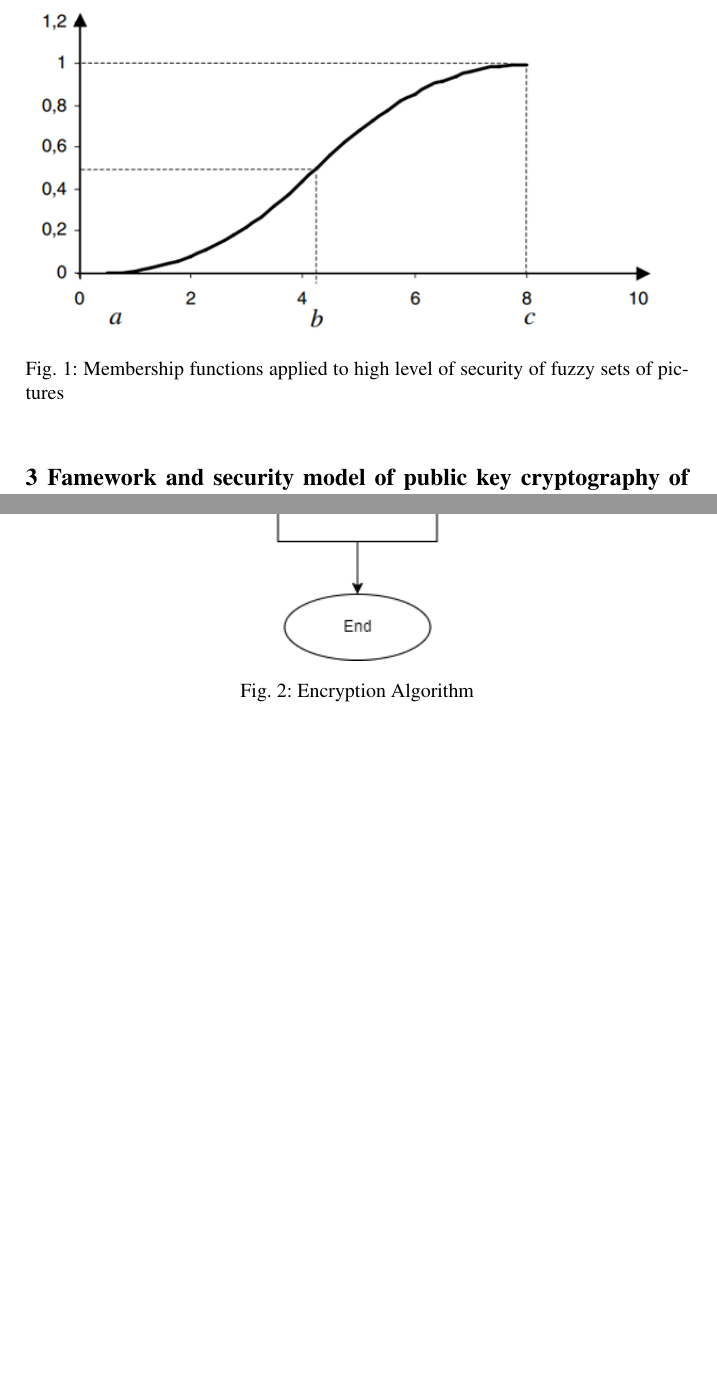
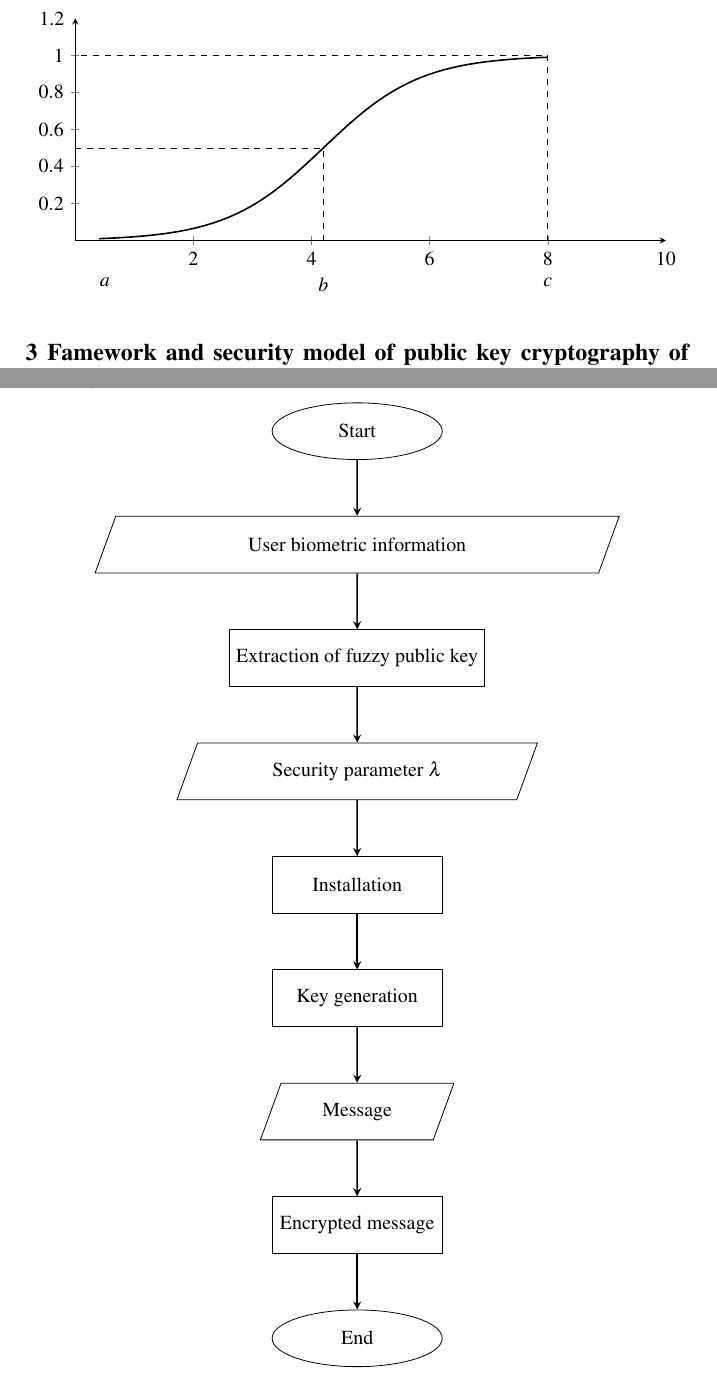
Before and after one commit to SadNguyen2107/Application-of-Public-Key-Encryption-on-Fuzzy-Images-in-a-Company-s-Security-Model, a LaTeX thesis (Application-of-Public-Key-Encryption-on-Fuzzy-Images-in-a-Company-Security-Model.tex): two parts of pages 4 and 6 of 12, joined at a grey line, cut at the place of the change, the shorter picture padded with empty space. Compiled offline with pdfLaTeX.

Commit message:
Change Image to Latex code

```diff
--- a/Application-of-Public-Key-Encryption-on-Fuzzy-Images-in-a-Company-Security-Model.tex
+++ b/Application-of-Public-Key-Encryption-on-Fuzzy-Images-in-a-Company-Security-Model.tex
@@ -198,12 +209,51 @@ in internal company security models utilizing biometrics.
 \end{enumerate}
 
 
-\begin{figure}[H]
-    \centering
-    \includegraphics[width=\textwidth, keepaspectratio]{Figure1.png} % Adjust the width or use \textwidth for relative size
-    \caption{Membership functions applied to high level of security of fuzzy sets of pictures}
-    \label{fig:membership-functions-security}
-\end{figure}
+% \begin{figure}[H]
+%     \centering
+%     \includegraphics[width=\textwidth, keepaspectratio]{Figure1.png} % Adjust the width or use \textwidth for relative size
+%     \caption{Membership functions applied to high level of security of fuzzy sets of pictures}
+%     \label{fig:membership-functions-security}
+% \end{figure}
+
+\begin{center}
+    \begin{tikzpicture}
+        \begin{axis}[
+                width=12cm, % Scale the plot to desired width
+                height=5.5cm,
+                axis lines=middle,
+                xmin=0, xmax=10,
+                ymin=0, ymax=1.2,
+                xlabel={},      % Empty string to hide x-axis label
+                ylabel={},      % Empty string to hide y-axis label
+                xtick={0, 2, 4, 6, 8},
+                ytick={0, 0.2, 0.4, 0.6, 0.8, 1},
+                yticklabel style={/pgf/number format/.cd, fixed, precision=1},
+                domain=0:10,
+                samples=100,
+                smooth,
+                clip=false
+            ]
+
+            % Draw the sigmoid curve
+            \addplot[thick, domain=0.4:8] {1/(1 + exp(-1.21 * (x - 4.2)))};
+
+
+            % Dashed lines for the points a, b, c
+            \draw[dashed] (axis cs:4.2,0) -- (axis cs:4.2,0.5) -- (axis cs:0,0.5);
+            \draw[dashed] (axis cs:8,0) -- (axis cs:8,1) -- (axis cs:0,1);
+
+            % Labels for points a, b, c with adjusted positions
+            \node[below=15pt] at (axis cs:4.2,0) {\( b \)};
+            \node[below=15pt] at (axis cs:8,0) {\( c \)};
+            \node[below=15pt] at (axis cs:0.5,0) {\( a \)};
+            \node[left=2pt] at (axis cs:0,1.2) {1.2};
+            \node[below=2pt] at (axis cs:10,0) {10};
+
+        \end{axis}
+    \end{tikzpicture}
+\end{center}
+
 
 \section{Famework and security model of public key cryptography of watermark}
 \subsection*{A. Framework of Public Key Cryptography for Watermark}
@@ -274,13 +324,31 @@ This is negligible in the security parameter \( \lambda \), with \( |M_0| = |M_1
 
 \section{Construct algorithm for fuzzy public key encryption}
 \subsection*{- Encryption Algorithm}
-\begin{figure}[H]
-    \centering
-    \includegraphics[width=0.3\textwidth, keepaspectratio]{Encryption.png} % Adjust the width or use \textwidth for relative size
-    \caption{Encryption Algorithm}
-    \label{fig:encryption-algorithm}
-\end{figure}
+\begin{center}
+    \begin{tikzpicture}[node distance=2cm]
+        % Nodes
+        \node (start) [startstop] {Start};
+        \node (bio) [data, below of=start] {User biometric information};
+        \node (fuzzykey) [process, below of=bio] {Extraction of fuzzy public key};
+        \node (security) [data, below of=fuzzykey] {Security parameter \( \lambda \)};
+        \node (installation) [process, below of=security] {Installation};
+        \node (keygen) [process, below of=installation] {Key generation};
+        \node (message) [data, below of=keygen] {Message};
+        \node (encrypted) [process, below of=message] {Encrypted message};
+        \node (end) [startstop, below of=encrypted] {End};
 
+        % Arrows
+        \draw [arrow] (start) -- (bio);
+        \draw [arrow] (bio) -- (fuzzykey);
+        \draw [arrow] (fuzzykey) -- (security);
+        \draw [arrow] (security) -- (installation);
+        \draw [arrow] (installation) -- (keygen);
+        \draw [arrow] (keygen) -- (message);
+        \draw [arrow] (message) -- (encrypted);
+        \draw [arrow] (encrypted) -- (end);
+
+    \end{tikzpicture}
+\end{center}
 
 Example of the Encryption Algorithm:
 \begin{enumerate}[itemsep=1em]
```
Also changed, not shown: Application-of-Public-Key-Encryption-on-Fuzzy-Images-in-a-Company-Security-Model.tex (41 more changed lines), 1 other file.
